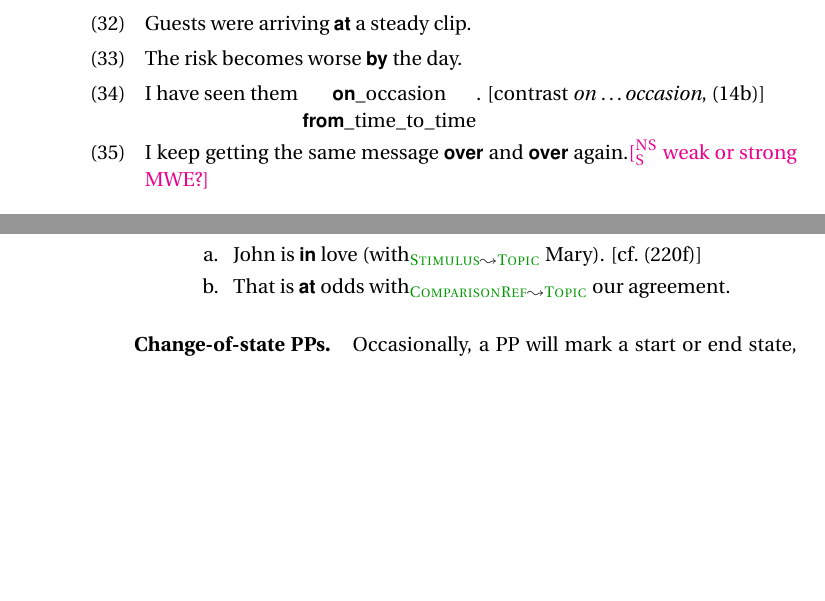
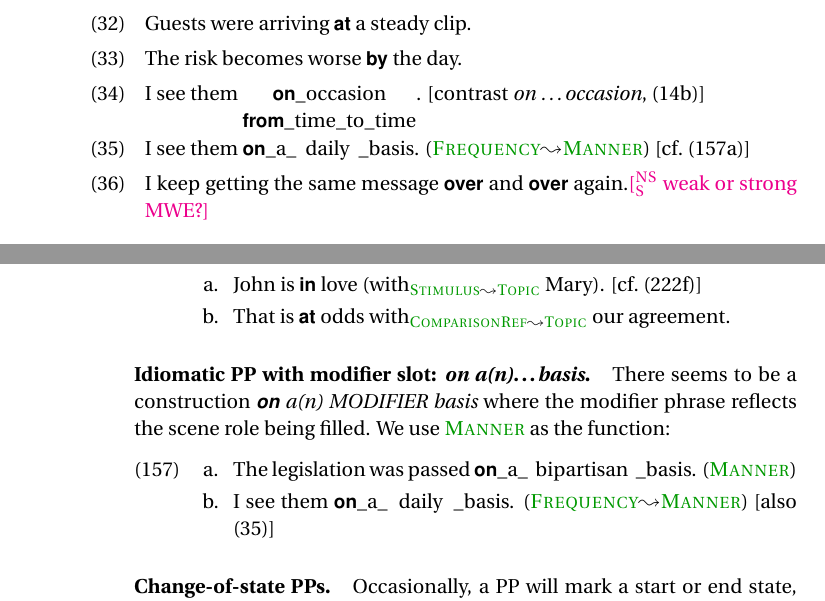
Before and after one commit to carmls/snacs-guidelines, a LaTeX paper (psst2.tex): two parts of pages 12 and 28 of 76, joined at a grey line, cut so that both start at the same text, the shorter picture padded with empty space. Compiled offline with pdfLaTeX.

Commit message:
on a...basis

```diff
--- a/psst2.tex
+++ b/psst2.tex
@@ -965,7 +965,8 @@ or the instance of repetition that the event represents.}
 \begin{exe}
   \ex Guests were arriving \p{at} a steady clip.
   \ex The risk becomes worse \p{by} the day.
-  \ex\label{ex:onOccasion} I have seen them \choices{\p{on}\_occasion\\\p{from}\_time\_to\_time}. [contrast \emph{on \dots occasion}, \cref{ex:onXOccasion}]
+  \ex\label{ex:onOccasion} I see them \choices{\p{on}\_occasion\\\p{from}\_time\_to\_time}. [contrast \emph{on \dots occasion}, \cref{ex:onXOccasion}]
+  \ex\label{ex:dailyBasis} I see them \p{on}\_a\_~~daily~~\_basis. (\rf{Frequency}{Manner}) [cf.~\cref{ex:bipartisanBasis}]
   \ex I keep getting the same message \p{over} and \p{over} again.\nss{weak or strong MWE?}
 \end{exe}
 \psst{Frequency} is also used when an iteration is specified with an obligatory
@@ -1728,6 +1729,15 @@ which typically license some sort of \pex{How?} question:
       \ex That is \p{at} odds with$_{\text{\rf{ComparisonRef}{Topic}}}$ our agreement.
     \end{xlist}
   \end{exe}
+
+  \paragraph{Idiomatic PP with modifier slot: \pex{on a(n)\dots basis}.}
+  There seems to be a construction \pex{\p{on} a(n) MODIFIER basis} where the
+  modifier phrase reflects the scene role being filled.
+  We use \psst{Manner} as the function:
+  \begin{xexe}
+    \ex\label{ex:bipartisanBasis} The legislation was passed \p{on}\_a\_~~bipartisan~~\_basis. (\psst{Manner})
+    \ex I see them \p{on}\_a\_~~daily~~\_basis. (\rf{Frequency}{Manner}) [also \cref{ex:dailyBasis}]
+  \end{xexe}
 
   \paragraph{Change-of-state PPs.}
   Occasionally, a PP will mark a start or end state, in which case we collapse
```
